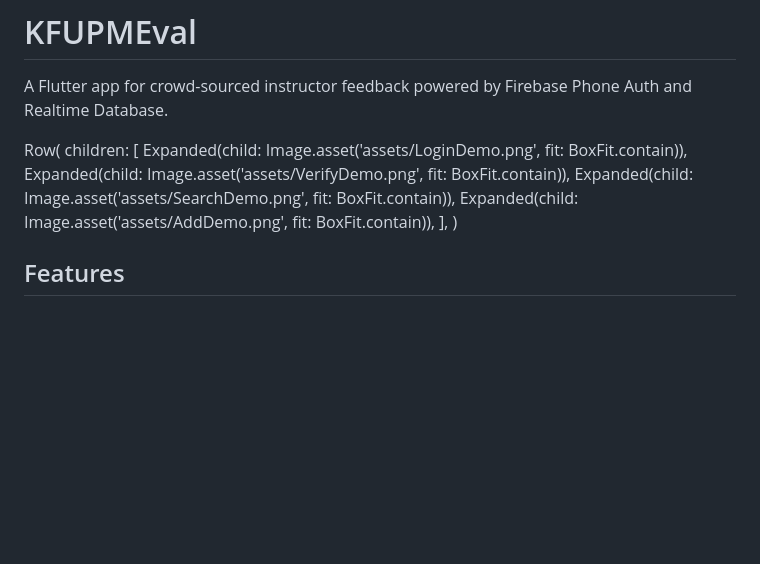
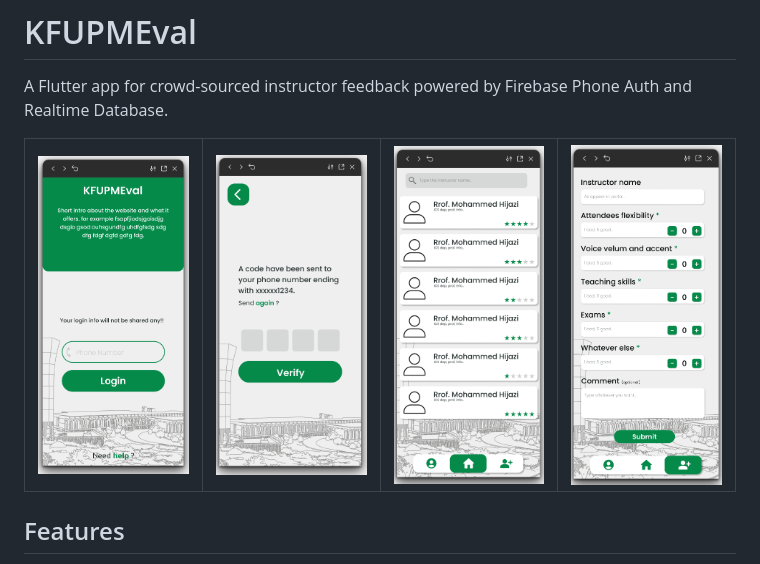
Before and after one commit to Mo7j/KFUPMEval, a Markdown page: README.md, the part around the change. Rendered like a GitHub page; blank space fills up the shorter version.

Commit message:
Update README to use table for image display
Replaced Flutter Row widget with HTML table for images.

```diff
--- a/README.md
+++ b/README.md
@@ -1,14 +1,14 @@
 # KFUPMEval
 A Flutter app for crowd-sourced instructor feedback powered by Firebase Phone Auth and Realtime Database.
 
-Row(
-  children: [
-    Expanded(child: Image.asset('assets/LoginDemo.png', fit: BoxFit.contain)),
-    Expanded(child: Image.asset('assets/VerifyDemo.png', fit: BoxFit.contain)),
-    Expanded(child: Image.asset('assets/SearchDemo.png', fit: BoxFit.contain)),
-    Expanded(child: Image.asset('assets/AddDemo.png', fit: BoxFit.contain)),
-  ],
-)
+<table>
+  <tr>
+    <td><img src="assets/LoginDemo.png" width="180"/></td>
+    <td><img src="assets/VerifyDemo.png" width="180"/></td>
+    <td><img src="assets/SearchDemo.png" width="180"/></td>
+    <td><img src="assets/AddDemo.png" width="180"/></td>
+  </tr>
+</table>
 
 ## Features
 - Phone-number login (Firebase Phone Auth with +966 format) and OTP verification.
```
